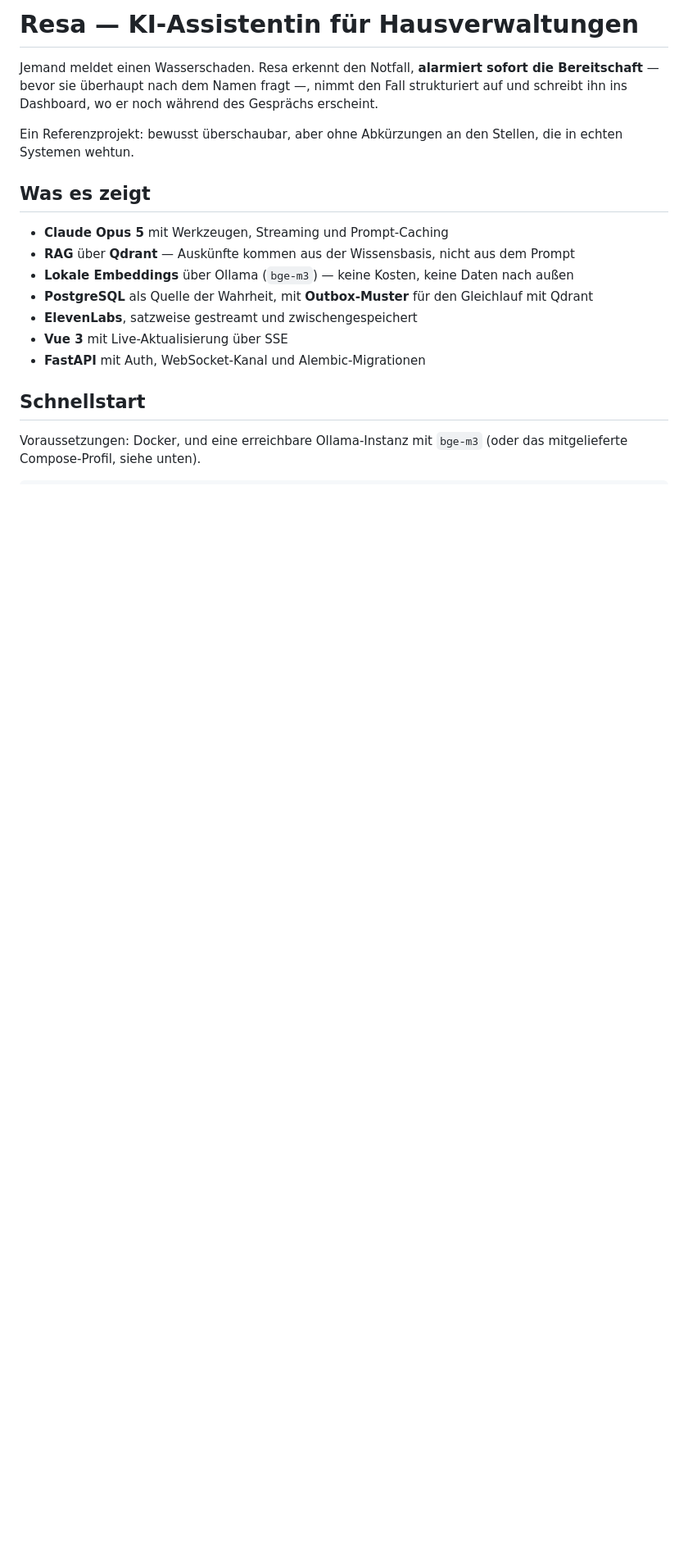
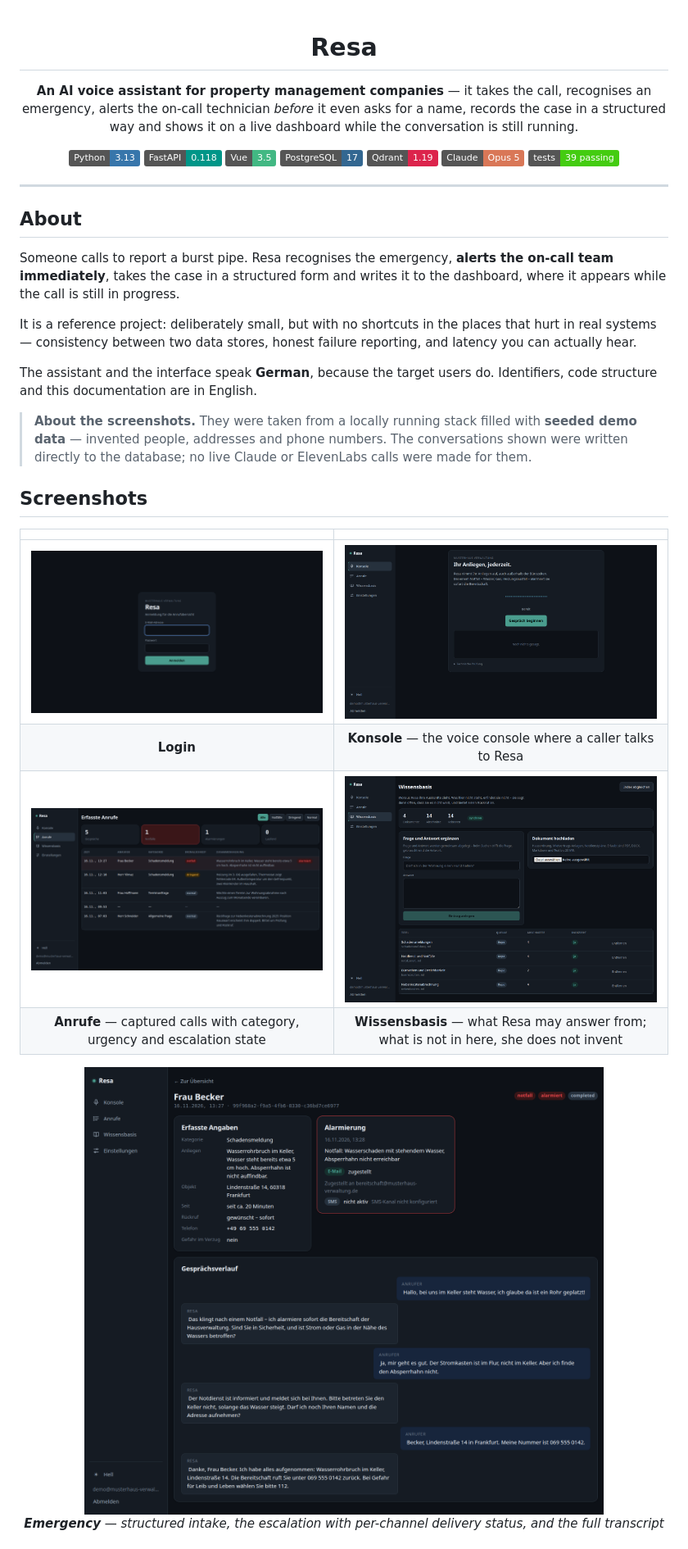
Before and after one commit to blackburn2601/resa-voice-agent, a Markdown page: README.md, the part around one of its changes. Shown at 82% size. Rendered like a GitHub page; pictures changed too: docs/screenshots/console.png (added), docs/screenshots/conversation-emergency.png (added), docs/screenshots/conversations.png (added); badges without logos; blank space fills up the shorter version.

Commit message:
docs(readme): translate to English, add screenshots, badges and tech stack

```diff
--- a/README.md
+++ b/README.md
@@ -1,23 +1,51 @@
-# Resa — KI-Assistentin für Hausverwaltungen
+<div align="center">
 
-Jemand meldet einen Wasserschaden. Resa erkennt den Notfall, **alarmiert sofort die
-Bereitschaft** — bevor sie überhaupt nach dem Namen fragt —, nimmt den Fall strukturiert
-auf und schreibt ihn ins Dashboard, wo er noch während des Gesprächs erscheint.
+# Resa
 
-Ein Referenzprojekt: bewusst überschaubar, aber ohne Abkürzungen an den Stellen, die in
-echten Systemen wehtun.
+**An AI voice assistant for property management companies** — it takes the call, recognises an
+emergency, alerts the on-call technician *before* it even asks for a name, records the case in a
+structured way and shows it on a live dashboard while the conversation is still running.
 
-## Was es zeigt
+![Python](https://img.shields.io/badge/Python-3.13-3776ab)
+![FastAPI](https://img.shields.io/badge/FastAPI-0.118-009688)
+![Vue](https://img.shields.io/badge/Vue-3.5-42b883)
+![PostgreSQL](https://img.shields.io/badge/PostgreSQL-17-336791)
+![Qdrant](https://img.shields.io/badge/Qdrant-1.19-dc244c)
+![Claude](https://img.shields.io/badge/Claude-Opus%205-d97757)
+![Tests](https://img.shields.io/badge/tests-39%20passing-brightgreen)
 
-- **Claude Opus 5** mit Werkzeugen, Streaming und Prompt-Caching
-- **RAG** über **Qdrant** — Auskünfte kommen aus der Wissensbasis, nicht aus dem Prompt
-- **Lokale Embeddings** über Ollama (`bge-m3`) — keine Kosten, keine Daten nach außen
-- **PostgreSQL** als Quelle der Wahrheit, mit **Outbox-Muster** für den Gleichlauf mit Qdrant
-- **ElevenLabs**, satzweise gestreamt und zwischengespeichert
-- **Vue 3** mit Live-Aktualisierung über SSE
-- **FastAPI** mit Auth, WebSocket-Kanal und Alembic-Migrationen
+</div>
 
-## Schnellstart
+---
 
-Voraussetzungen: Docker, und eine erreichbare Ollama-Instanz mit `bge-m3`
-(oder das mitgelieferte Compose-Profil, siehe unten).
+## About
+
+Someone calls to report a burst pipe. Resa recognises the emergency, **alerts the on-call team
+immediately**, takes the case in a structured form and writes it to the dashboard, where it
+appears while the call is still in progress.
+
+It is a reference project: deliberately small, but with no shortcuts in the places that hurt in
+real systems — consistency between two data stores, honest failure reporting, and latency you can
+actually hear.
+
+The assistant and the interface speak **German**, because the target users do. Identifiers, code
+structure and this documentation are in English.
+
+> **About the screenshots.** They were taken from a locally running stack filled with **seeded
+> demo data** — invented people, addresses and phone numbers. The conversations shown were
+> written directly to the database; no live Claude or ElevenLabs calls were made for them.
+
+## Screenshots
+
+|  |  |
+|:--:|:--:|
+| ![Login](docs/screenshots/login.png) | ![Console](docs/screenshots/console.png) |
+| **Login** | **Konsole** — the voice console where a caller talks to Resa |
+| ![Calls](docs/screenshots/conversations.png) | ![Knowledge base](docs/screenshots/knowledge.png) |
+| **Anrufe** — captured calls with category, urgency and escalation state | **Wissensbasis** — what Resa may answer from; what is not in here, she does not invent |
+
+<div align="center">
+<img src="docs/screenshots/conversation-emergency.png" alt="Emergency call detail" width="80%">
+<br><em><strong>Emergency</strong> — structured intake, the escalation with per-channel delivery status, and the full transcript</em>
+</div>
+
```
Also changed, not shown: other parts of README.md (+108 -87 lines).
